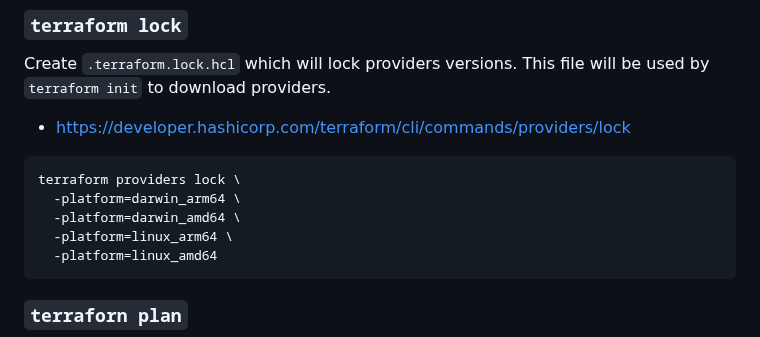
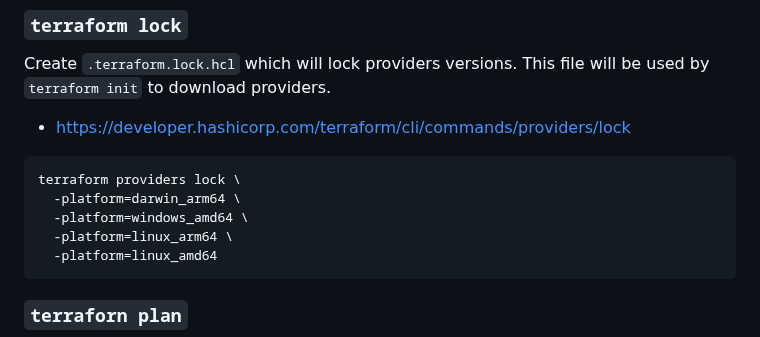
Before and after one commit to ondrejsika/terraform-training, a Markdown page: README.md, the part around the change. GitHub-like rendering.

Commit message:
fix(README): use windows_amd64 instead of darwin_amd64 in terraform providers lock example

````diff
--- a/README.md
+++ b/README.md
@@ -296,7 +296,7 @@ Create `.terraform.lock.hcl` which will lock providers versions. This file will
 ```
 terraform providers lock \
   -platform=darwin_arm64 \
-  -platform=darwin_amd64 \
+  -platform=windows_amd64 \
   -platform=linux_arm64 \
   -platform=linux_amd64
 ```
````
